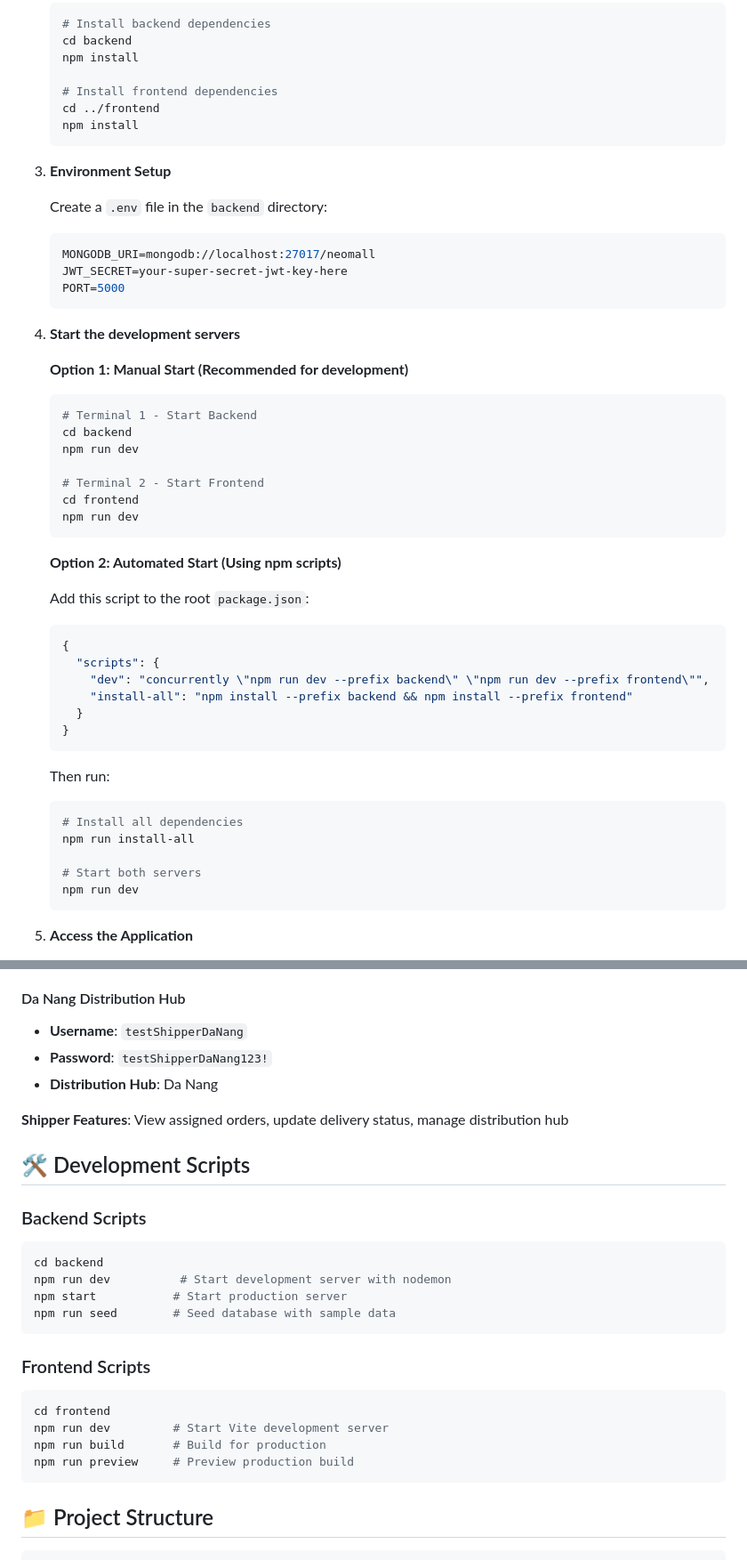
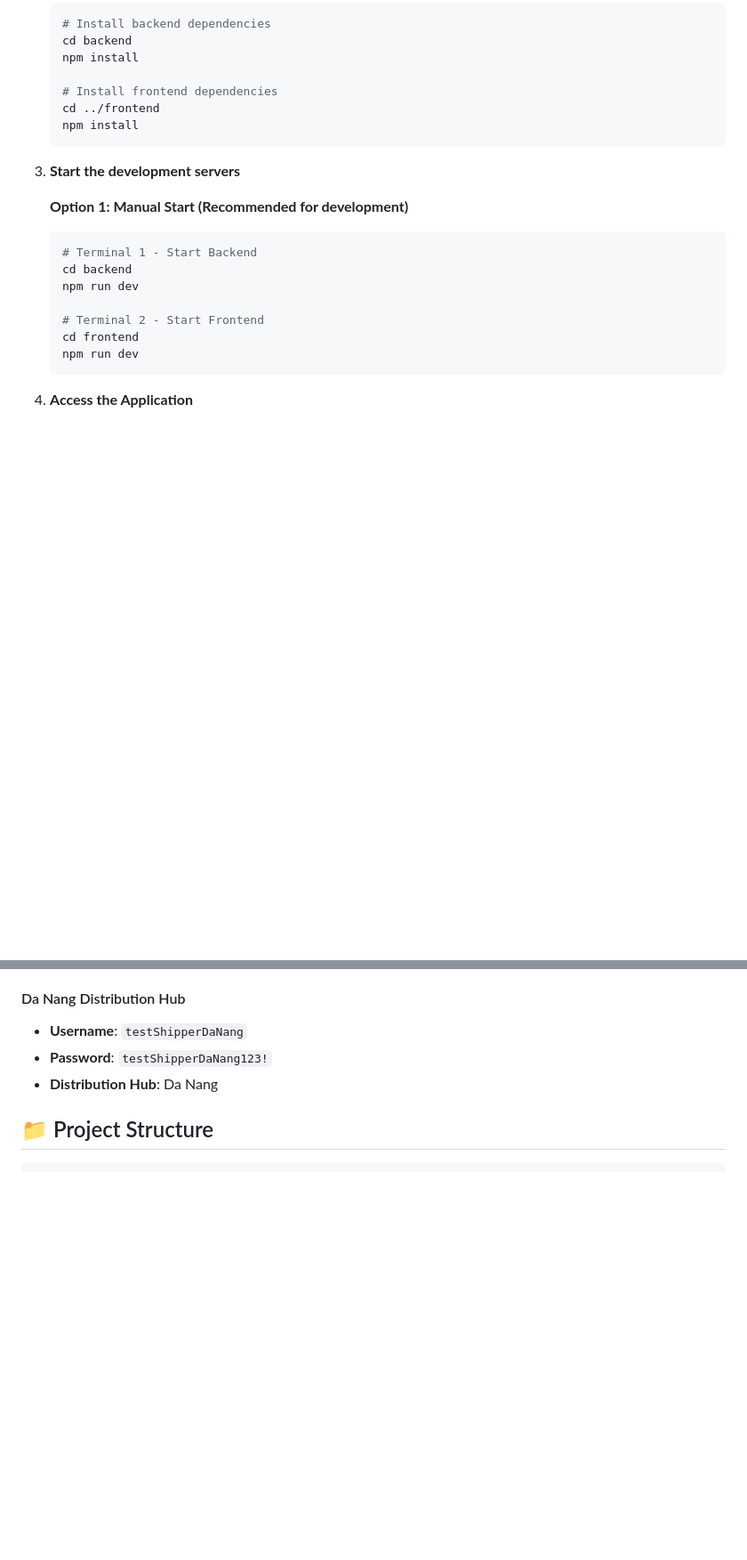
Before and after one commit to hai0901/fullstack-ecommerce-2025B, a Markdown page: README.md, 2 parts joined by grey strips. Shown at 89% size. Rendered like a GitHub page; blank space fills up the shorter version.

````diff
--- a/README.md
+++ b/README.md
@@ -53,15 +53,6 @@ A modern, full-stack e-commerce platform built with React, Node.js, and MongoDB.
    npm install
    ```
 
-3. **Environment Setup**
-
-   Create a `.env` file in the `backend` directory:
-   ```env
-   MONGODB_URI=mongodb://localhost:27017/neomall
-   JWT_SECRET=your-super-secret-jwt-key-here
-   PORT=5000
-   ```
-
 4. **Start the development servers**
 
    **Option 1: Manual Start (Recommended for development)**
@@ -72,27 +63,6 @@ A modern, full-stack e-commerce platform built with React, Node.js, and MongoDB.
 
    # Terminal 2 - Start Frontend
    cd frontend
-   npm run dev
-   ```
-
-   **Option 2: Automated Start (Using npm scripts)**
-
-   Add this script to the root `package.json`:
-   ```json
-   {
-     "scripts": {
-       "dev": "concurrently \"npm run dev --prefix backend\" \"npm run dev --prefix frontend\"",
-       "install-all": "npm install --prefix backend && npm install --prefix frontend"
-     }
-   }
-   ```
-
-   Then run:
-   ```bash
-   # Install all dependencies
-   npm run install-all
-
-   # Start both servers
    npm run dev
    ```
 
@@ -130,26 +100,6 @@ A modern, full-stack e-commerce platform built with React, Node.js, and MongoDB.
 - **Username**: `testShipperDaNang`
 - **Password**: `testShipperDaNang123!`
 - **Distribution Hub**: Da Nang
-
-**Shipper Features**: View assigned orders, update delivery status, manage distribution hub
-
-## 🛠️ Development Scripts
-
-### Backend Scripts
-```bash
-cd backend
-npm run dev          # Start development server with nodemon
-npm start           # Start production server
-npm run seed        # Seed database with sample data
-```
-
-### Frontend Scripts
-```bash
-cd frontend
-npm run dev         # Start Vite development server
-npm run build       # Build for production
-npm run preview     # Preview production build
-```
 
 ## 📁 Project Structure
 
````
Also changed, not shown: other parts of README.md (+0 -19 lines).
